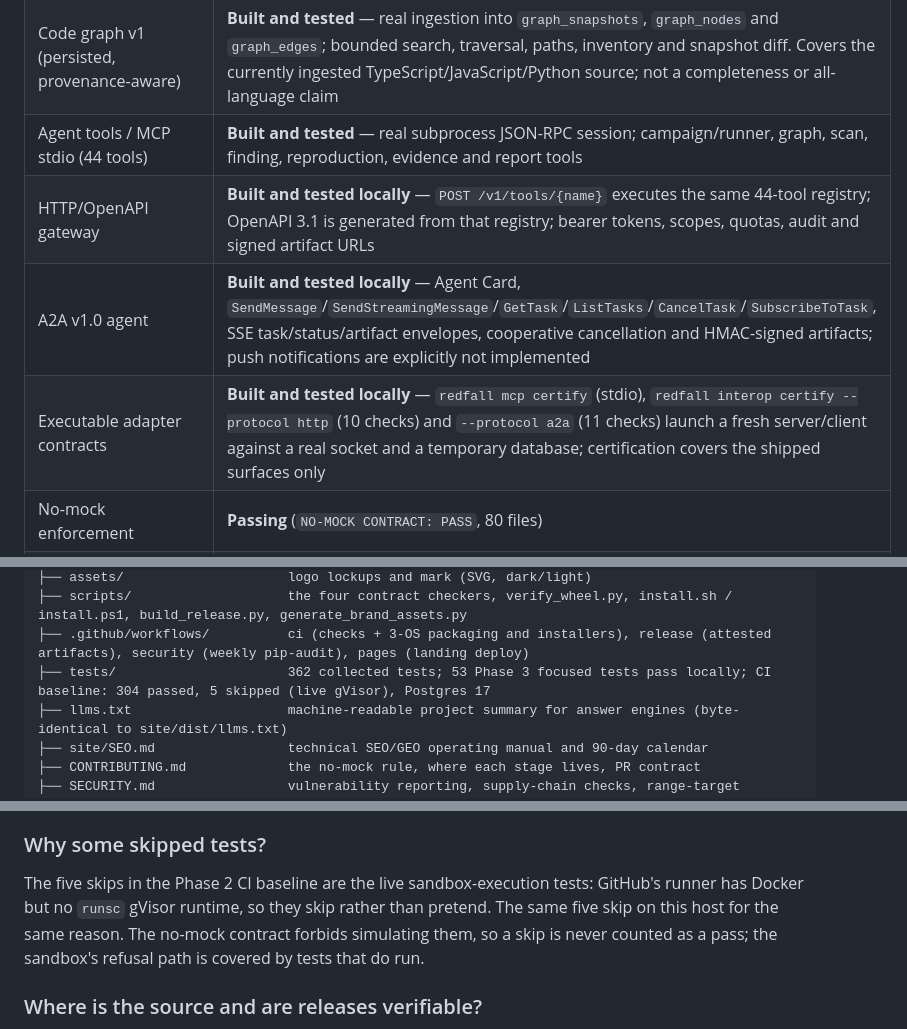
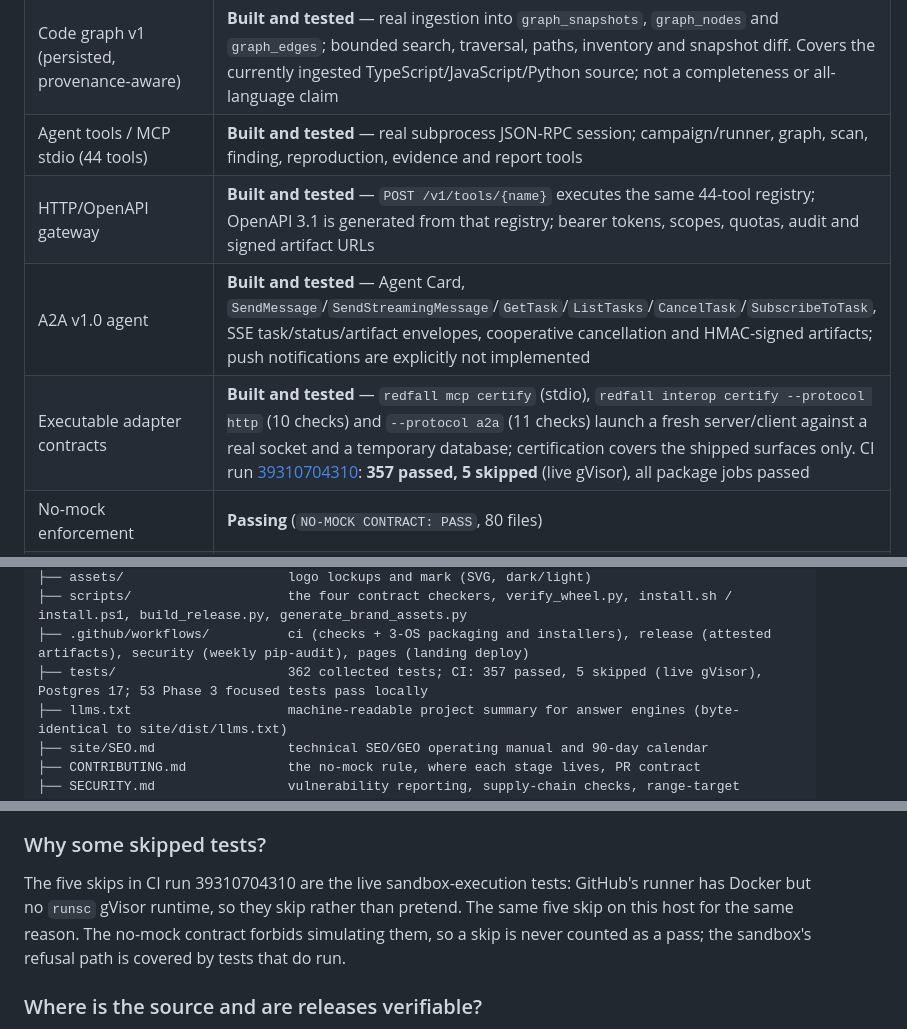
Before and after one commit to DevAnimecx/redfall, a Markdown page: README.md, 3 parts joined by grey strips. GitHub-like rendering.

```diff
--- a/README.md
+++ b/README.md
@@ -41,9 +41,9 @@ enforces the parts of that which are mechanically checkable, and it runs in CI.
 | Evidence ledger (E0–E4, SHA-256 hash chain, report gate) | **Built and tested** — tamper detection, replayability validation and a required E3/E4 gate |
 | Code graph v1 (persisted, provenance-aware) | **Built and tested** — real ingestion into `graph_snapshots`, `graph_nodes` and `graph_edges`; bounded search, traversal, paths, inventory and snapshot diff. Covers the currently ingested TypeScript/JavaScript/Python source; not a completeness or all-language claim |
 | Agent tools / MCP stdio (44 tools) | **Built and tested** — real subprocess JSON-RPC session; campaign/runner, graph, scan, finding, reproduction, evidence and report tools |
-| HTTP/OpenAPI gateway | **Built and tested locally** — `POST /v1/tools/{name}` executes the same 44-tool registry; OpenAPI 3.1 is generated from that registry; bearer tokens, scopes, quotas, audit and signed artifact URLs |
-| A2A v1.0 agent | **Built and tested locally** — Agent Card, `SendMessage`/`SendStreamingMessage`/`GetTask`/`ListTasks`/`CancelTask`/`SubscribeToTask`, SSE task/status/artifact envelopes, cooperative cancellation and HMAC-signed artifacts; push notifications are explicitly not implemented |
-| Executable adapter contracts | **Built and tested locally** — `redfall mcp certify` (stdio), `redfall interop certify --protocol http` (10 checks) and `--protocol a2a` (11 checks) launch a fresh server/client against a real socket and a temporary database; certification covers the shipped surfaces only |
+| HTTP/OpenAPI gateway | **Built and tested** — `POST /v1/tools/{name}` executes the same 44-tool registry; OpenAPI 3.1 is generated from that registry; bearer tokens, scopes, quotas, audit and signed artifact URLs |
+| A2A v1.0 agent | **Built and tested** — Agent Card, `SendMessage`/`SendStreamingMessage`/`GetTask`/`ListTasks`/`CancelTask`/`SubscribeToTask`, SSE task/status/artifact envelopes, cooperative cancellation and HMAC-signed artifacts; push notifications are explicitly not implemented |
+| Executable adapter contracts | **Built and tested** — `redfall mcp certify` (stdio), `redfall interop certify --protocol http` (10 checks) and `--protocol a2a` (11 checks) launch a fresh server/client against a real socket and a temporary database; certification covers the shipped surfaces only. CI run [39310704310](https://github.com/DevAnimecx/redfall/actions/runs/39310704310): **357 passed, 5 skipped** (live gVisor), all package jobs passed |
 | No-mock enforcement | **Passing** (`NO-MOCK CONTRACT: PASS`, 80 files) |
 | Data layer (Postgres 17 + Redis) | **Built and verified** |
 | Packaging (any platform Python 3.12 runs on) | **Built and verified** — the wheel ships the harness, prompts and Dockerfile; installed into a fresh venv and driven from outside the checkout (`WHEEL VERIFY: PASS`); CI matrix on Ubuntu/Windows/macOS |
@@ -160,7 +160,7 @@ redfall/
 ├── assets/                     logo lockups and mark (SVG, dark/light)
 ├── scripts/                    the four contract checkers, verify_wheel.py, install.sh / install.ps1, build_release.py, generate_brand_assets.py
 ├── .github/workflows/          ci (checks + 3-OS packaging and installers), release (attested artifacts), security (weekly pip-audit), pages (landing deploy)
-├── tests/                      362 collected tests; 53 Phase 3 focused tests pass locally; CI baseline: 304 passed, 5 skipped (live gVisor), Postgres 17
+├── tests/                      362 collected tests; CI: 357 passed, 5 skipped (live gVisor), Postgres 17; 53 Phase 3 focused tests pass locally
 ├── llms.txt                    machine-readable project summary for answer engines (byte-identical to site/dist/llms.txt)
 ├── site/SEO.md                 technical SEO/GEO operating manual and 90-day calendar
 ├── CONTRIBUTING.md             the no-mock rule, where each stage lives, PR contract
@@ -594,11 +594,11 @@ the transcripts go to a human. Nothing is committed or pushed for you.
 
 ### Why some skipped tests?
 
-The five skips in the Phase 2 CI baseline are the live sandbox-execution
-tests: GitHub's runner has Docker but no `runsc` gVisor runtime, so they skip
-rather than pretend. The same five skip on this host for the same reason. The
-no-mock contract forbids simulating them, so a skip is never counted as a pass;
-the sandbox's refusal path is covered by tests that do run.
+The five skips in CI run 39310704310 are the live sandbox-execution tests:
+GitHub's runner has Docker but no `runsc` gVisor runtime, so they skip rather
+than pretend. The same five skip on this host for the same reason. The no-mock
+contract forbids simulating them, so a skip is never counted as a pass; the
+sandbox's refusal path is covered by tests that do run.
 
 ### Where is the source and are releases verifiable?
 
```
Also changed, not shown: CHANGELOG.md (+9 -4 lines), ROADMAP.md (+6 -4 lines).
